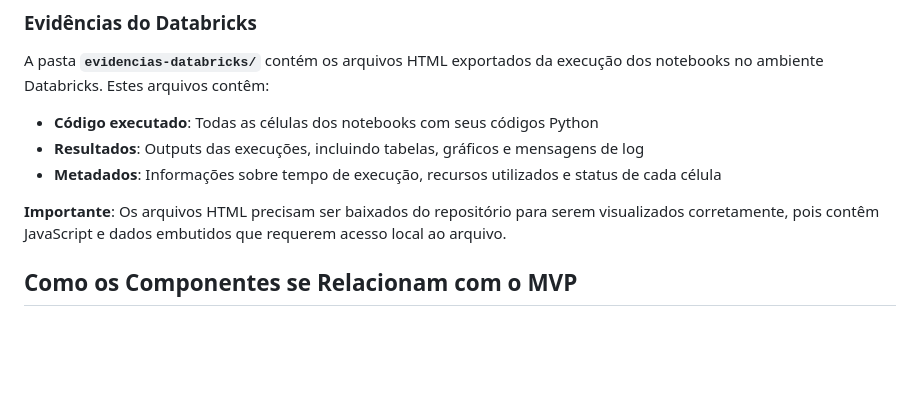
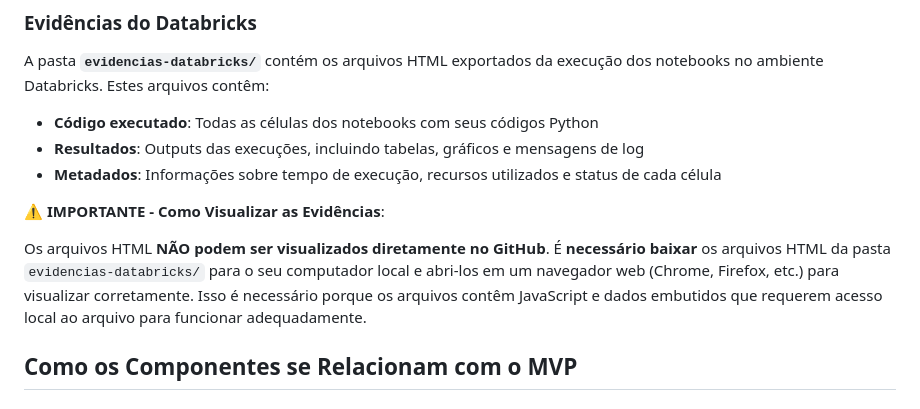
Before and after one commit to romulobrito/mvp-databricks, a Markdown page: README.md, the part around the change. Rendered like a GitHub page; blank space fills up the shorter version.

Commit message:
Melhora explicacao sobre necessidade de baixar HTMLs para visualizar evidencias

```diff
--- a/README.md
+++ b/README.md
@@ -42,7 +42,9 @@ A pasta **`evidencias-databricks/`** contém os arquivos HTML exportados da exec
 - **Resultados**: Outputs das execuções, incluindo tabelas, gráficos e mensagens de log
 - **Metadados**: Informações sobre tempo de execução, recursos utilizados e status de cada célula
 
-**Importante**: Os arquivos HTML precisam ser baixados do repositório para serem visualizados corretamente, pois contêm JavaScript e dados embutidos que requerem acesso local ao arquivo.
+**⚠️ IMPORTANTE - Como Visualizar as Evidências**:
+
+Os arquivos HTML **NÃO podem ser visualizados diretamente no GitHub**. É **necessário baixar** os arquivos HTML da pasta `evidencias-databricks/` para o seu computador local e abri-los em um navegador web (Chrome, Firefox, etc.) para visualizar corretamente. Isso é necessário porque os arquivos contêm JavaScript e dados embutidos que requerem acesso local ao arquivo para funcionar adequadamente.
 
 ## Como os Componentes se Relacionam com o MVP
 
```
